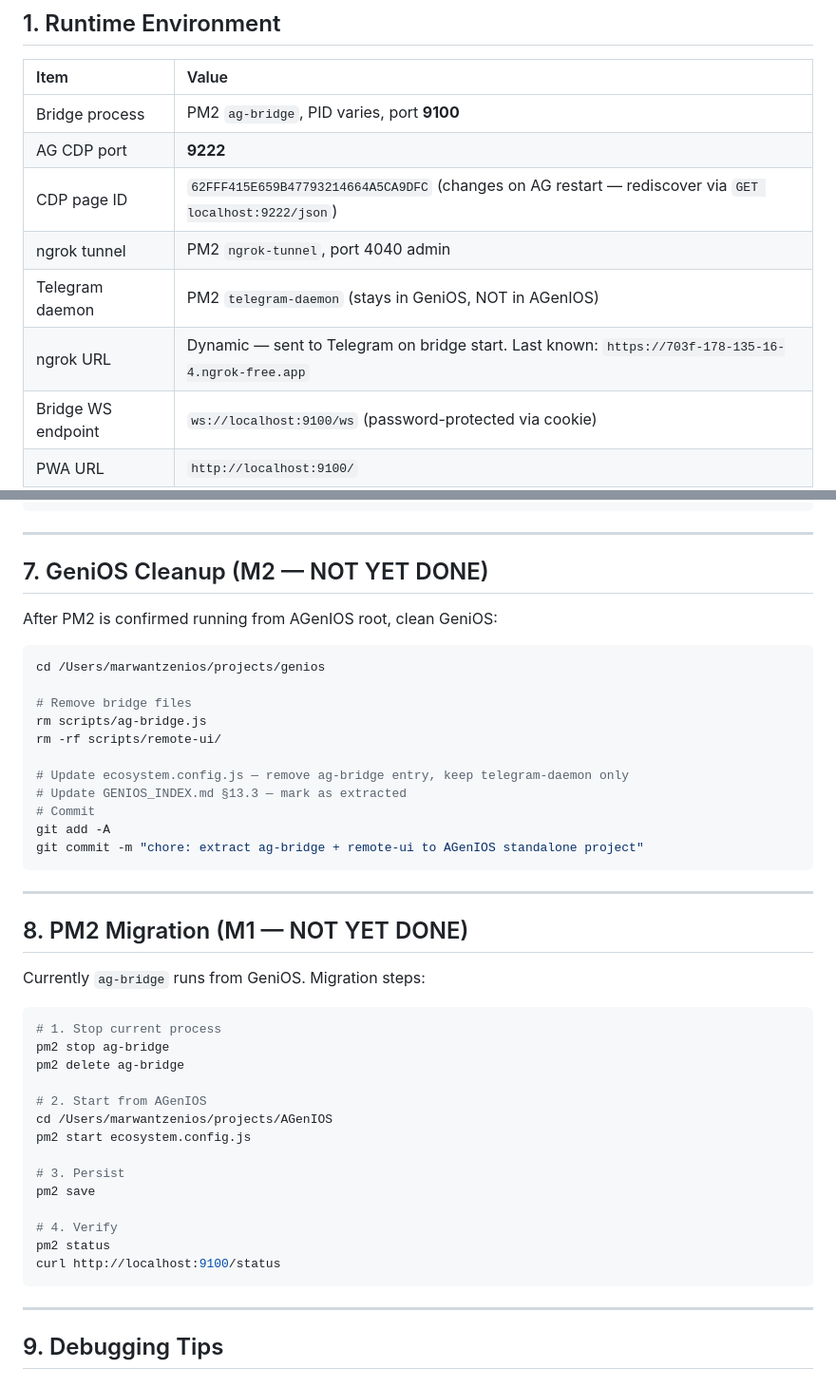
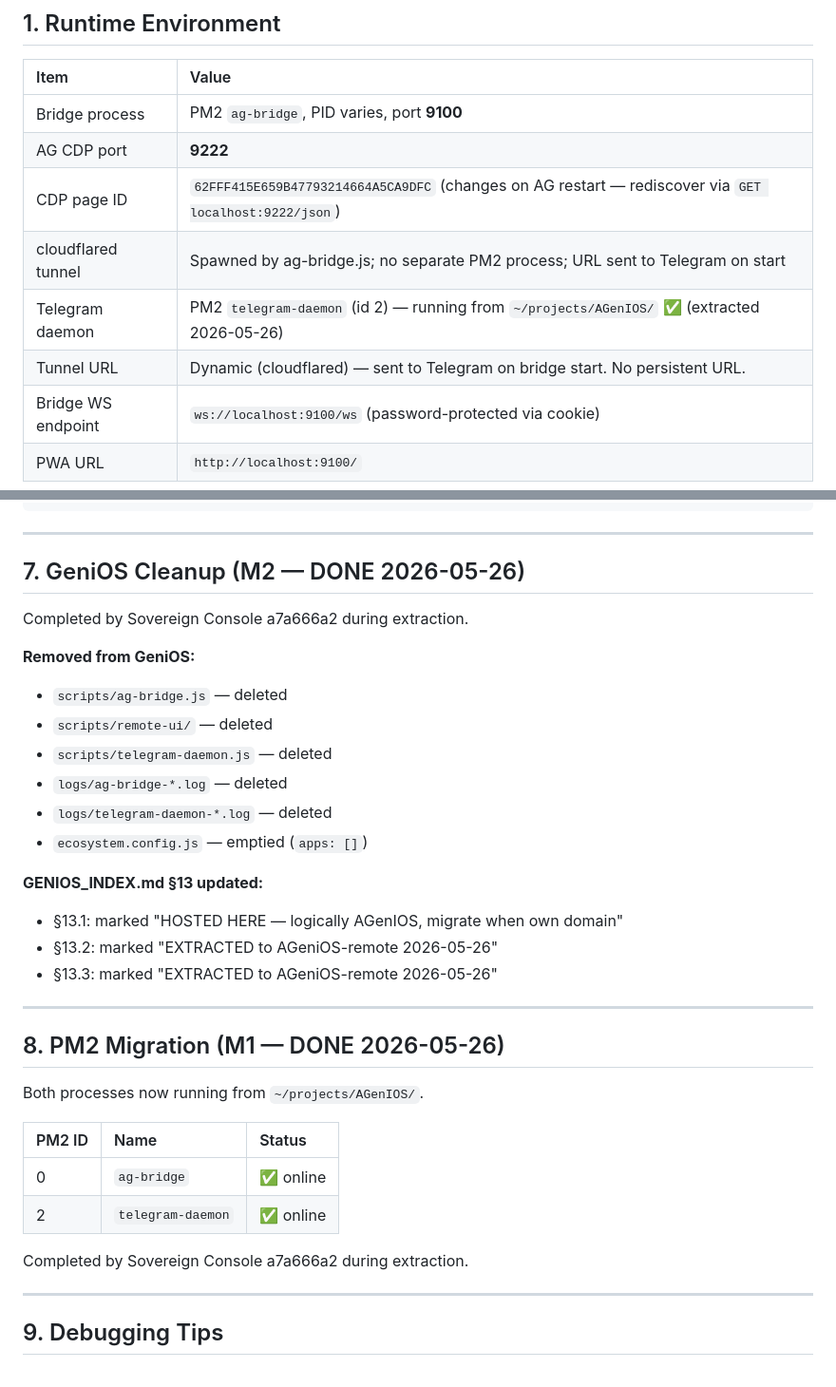
Before and after one commit to tasheees/AGeniOS-remote, a Markdown page: CONTEXT.md, 2 parts joined by grey strips. Shown at 95% size. GitHub-like rendering.

Commit message:
fix: CONTEXT.md — 5 stale entries corrected by AGenIOS Studio (23aba18b)
- §1: ngrok → cloudflared (no separate PM2 process)
- §1: telegram-daemon location → AGenIOS (was wrongly listed as GeniOS)
- §1: stale ngrok URL row → dynamic cloudflared tunnel note
- §7: M2 GeniOS cleanup marked DONE 2026-05-26
- §8: M1 PM2 migration marked DONE 2026-05-26

````diff
--- a/CONTEXT.md
+++ b/CONTEXT.md
@@ -12,9 +12,9 @@
 | Bridge process | PM2 `ag-bridge`, PID varies, port **9100** |
 | AG CDP port | **9222** |
 | CDP page ID | `62FFF415E659B47793214664A5CA9DFC` (changes on AG restart — rediscover via `GET localhost:9222/json`) |
-| ngrok tunnel | PM2 `ngrok-tunnel`, port 4040 admin |
-| Telegram daemon | PM2 `telegram-daemon` (stays in GeniOS, NOT in AGenIOS) |
-| ngrok URL | Dynamic — sent to Telegram on bridge start. Last known: `https://703f-178-135-16-4.ngrok-free.app` |
+| cloudflared tunnel | Spawned by ag-bridge.js; no separate PM2 process; URL sent to Telegram on start |
+| Telegram daemon | PM2 `telegram-daemon` (id 2) — running from `~/projects/AGenIOS/` ✅ (extracted 2026-05-26) |
+| Tunnel URL | Dynamic (cloudflared) — sent to Telegram on bridge start. No persistent URL. |
 | Bridge WS endpoint | `ws://localhost:9100/ws` (password-protected via cookie) |
 | PWA URL | `http://localhost:9100/` |
 
@@ -321,46 +321,35 @@ Prism.js needs to be loaded in index.html:
 
 ---
 
-## 7. GeniOS Cleanup (M2 — NOT YET DONE)
+## 7. GeniOS Cleanup (M2 — DONE 2026-05-26)
 
-After PM2 is confirmed running from AGenIOS root, clean GeniOS:
+Completed by Sovereign Console a7a666a2 during extraction.
 
-```bash
-cd /Users/marwantzenios/projects/genios
+**Removed from GeniOS:**
+- `scripts/ag-bridge.js` — deleted
+- `scripts/remote-ui/` — deleted
+- `scripts/telegram-daemon.js` — deleted
+- `logs/ag-bridge-*.log` — deleted
+- `logs/telegram-daemon-*.log` — deleted
+- `ecosystem.config.js` — emptied (`apps: []`)
 
-# Remove bridge files
-rm scripts/ag-bridge.js
-rm -rf scripts/remote-ui/
-
-# Update ecosystem.config.js — remove ag-bridge entry, keep telegram-daemon only
-# Update GENIOS_INDEX.md §13.3 — mark as extracted
-# Commit
-git add -A
-git commit -m "chore: extract ag-bridge + remote-ui to AGenIOS standalone project"
-```
+**GENIOS_INDEX.md §13 updated:**
+- §13.1: marked "HOSTED HERE — logically AGenIOS, migrate when own domain"
+- §13.2: marked "EXTRACTED to AGeniOS-remote 2026-05-26"
+- §13.3: marked "EXTRACTED to AGeniOS-remote 2026-05-26"
 
 ---
 
-## 8. PM2 Migration (M1 — NOT YET DONE)
+## 8. PM2 Migration (M1 — DONE 2026-05-26)
 
-Currently `ag-bridge` runs from GeniOS. Migration steps:
+Both processes now running from `~/projects/AGenIOS/`.
 
-```bash
-# 1. Stop current process
-pm2 stop ag-bridge
-pm2 delete ag-bridge
+| PM2 ID | Name | Status |
+|:-------|:-----|:-------|
+| 0 | `ag-bridge` | ✅ online |
+| 2 | `telegram-daemon` | ✅ online |
 
-# 2. Start from AGenIOS
-cd /Users/marwantzenios/projects/AGenIOS
-pm2 start ecosystem.config.js
-
-# 3. Persist
-pm2 save
-
-# 4. Verify
-pm2 status
-curl http://localhost:9100/status
-```
+Completed by Sovereign Console a7a666a2 during extraction.
 
 ---
 
````
